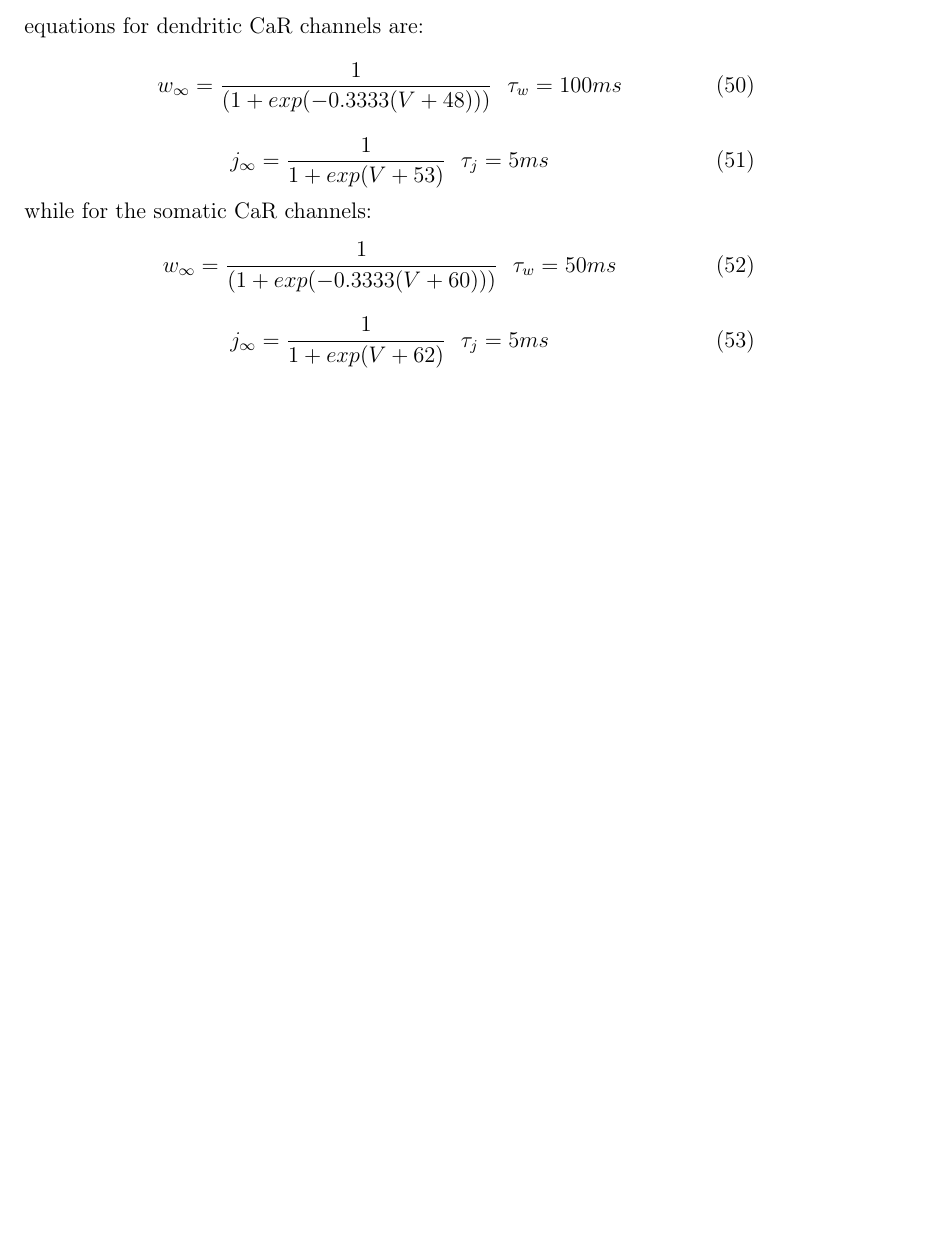
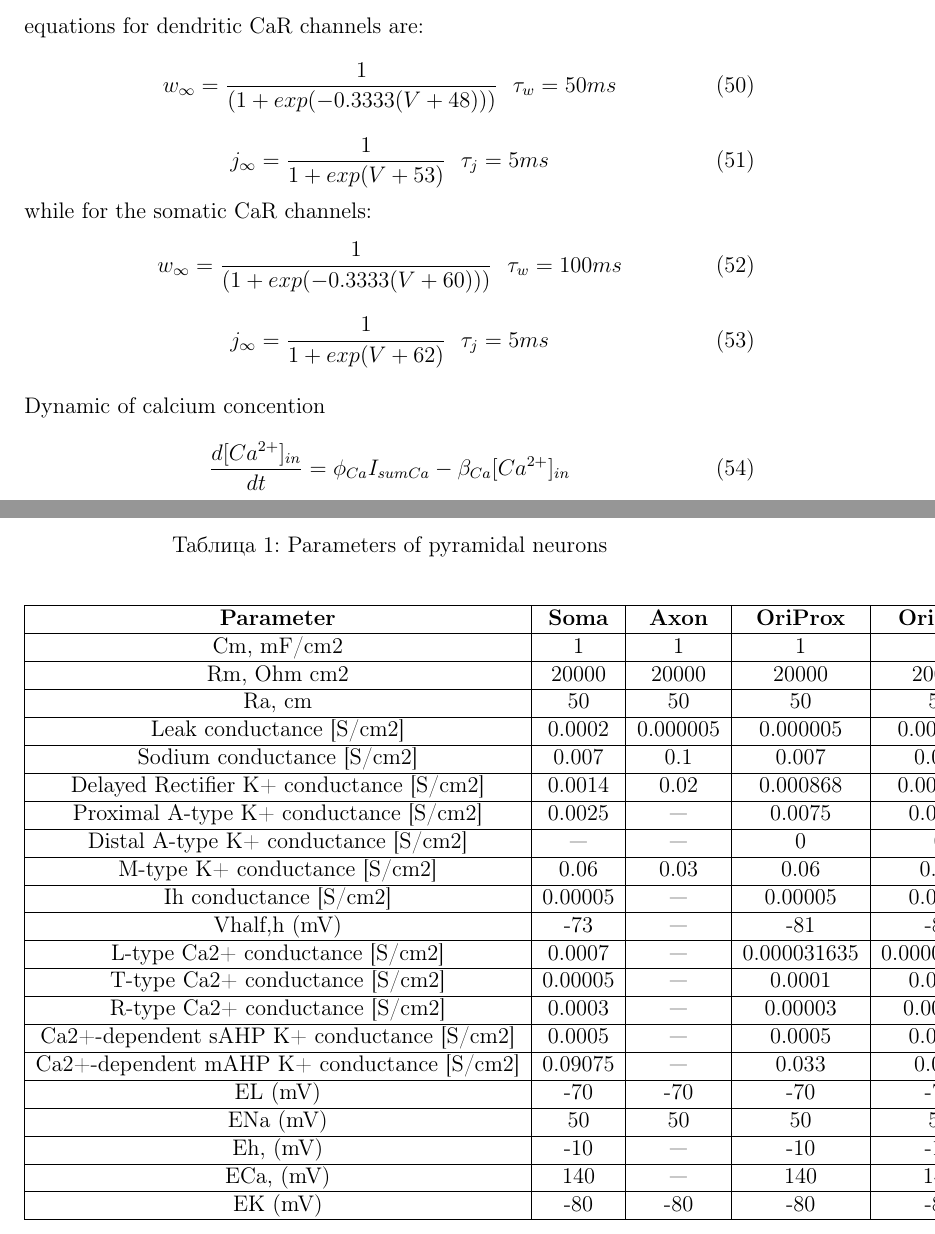
Before and after one commit to ivanmysin/latex_supplement, a LaTeX document (suplement.tex): part of page 6 of 6 before the commit and two parts of pages 6 and 7 of 7 after it, the two joined at a grey line, cut so that both start at the same text, the shorter picture padded with empty space. The pictures show the PDF file suplement.pdf that the author committed with the source.

Commit message:
Pyramidal neuron in working

```diff
--- a/suplement.tex
+++ b/suplement.tex
@@ -251,7 +251,22 @@ w_{\infty} = \frac{1}{ (1 + exp(-0.3333(V+60)) ) } \ \ \tau_{w} = 100 ms
 j_{\infty} = \frac{1}{1 + exp(V + 62) } \ \ \tau_{j} = 5 ms
 \end{equation}
 \newline
+Dynamic of calcium concention
+\begin{equation}
+\frac{d[Ca^{2+}]_{in}}{dt} = \phi_{Ca} I_{sumCa} - \beta_{Ca} [Ca^{2+}]_{in}
+\end{equation}
+\newline
+\begin{table}[h]
+	\caption{Parameters of pyramidal neurons}
+	\begin{center}
+		\begin{tabular}{ |c|c|c|c|c|c|c|c|c| }
+			\hline
+\textbf{Parameter} & \textbf{Soma} & \textbf{Axon} & \textbf{OriProx} & \textbf{OriDist} & \textbf{RadProx} & \textbf{RadMed} & \textbf{RadDist} & \textbf{LM} \\ \hline
+Cm, mF/cm2 & 1 & 1 & 1 & 1 & 1 & 1 & 1 & 1 \\ \hline  Rm, Ohm cm2 & 20000 & 20000 & 20000 & 20000 & 20000 & 20000 & 20000 & 20000 \\ \hline  Ra, Ωcm & 50 & 50 & 50 & 50 & 50 & 50 & 50 & 50 \\ \hline  Leak conductance [S/cm2] & 0.0002 & 0.000005 & 0.000005 & 0.000005 & 0.000005 & 0.000005 & 0.000005 & 0.000005 \\ \hline  Sodium conductance [S/cm2] & 0.007 & 0.1 & 0.007 & 0.007 & 0.007 & 0.007 & 0.007 & 0.007 \\ \hline  Delayed Rectifier K+ conductance [S/cm2] & 0.0014 & 0.02 & 0.000868 & 0.000868 & 0.000868 & 0.000868 & 0.000868 & 0.000868 \\ \hline  Proximal A-type K+ conductance [S/cm2] & 0.0025 & --- & 0.0075 & 0.0075 & 0.015 & 0 & 0 & --- \\ \hline  Distal A-type K+ conductance [S/cm2] & --- & --- & 0 & 0 & 0 & 0.03 & 0.045 & 0.049 \\ \hline  M-type K+ conductance [S/cm2] & 0.06 & 0.03 & 0.06 & 0.06 & 0.06 & 0.06 & 0.06 & --- \\ \hline  Ih conductance [S/cm2] & 0.00005 & --- & 0.00005 & 0.0001 & 0.0001 &  0.0002 & 0.00035 & --- \\ \hline  Vhalf,h (mV) & -73 & --- & -81 & -81 & -82 & -81 & -81 & --- \\ \hline  L-type Ca2+ conductance [S/cm2] & 0.0007 & --- & 0.000031635 & 0.000031635 & 0.000031635 & 0.0031635 & 0.0031635 & --- \\ \hline  T-type Ca2+ conductance [S/cm2] & 0.00005 & --- & 0.0001 & 0.0001 & 0.0001 & 0.0001 & 0.0001 & --- \\ \hline  R-type Ca2+ conductance [S/cm2] & 0.0003 & --- & 0.00003 & 0.00003 & 0.00003 & 0.00003 & 0.00003 & --- \\ \hline  Ca2+-dependent sAHP  K+ conductance [S/cm2] & 0.0005 & --- & 0.0005 & 0.0005 & 0.0005 & 0.0005 & 0.0005 & --- \\ \hline  Ca2+-dependent mAHP  K+ conductance [S/cm2] & 0.09075 & --- & 0.033 & 0.033 & 0.033 & 0.033 & 0.0041 & --- \\ \hline  EL (mV) & -70 & -70 & -70 & -70 & -70 & -70 & -70 & -70 \\ \hline  ENa (mV) & 50 & 50 & 50 & 50 & 50 & 50 & 50 & 50 \\ \hline  Eh, (mV) & -10 & --- & -10 & -10 & -10 & -10 & -10 & -10 \\ \hline  ECa, (mV) & 140 & --- & 140 & 140 & 140 & 140 & 140 & --- \\ \hline  EK (mV) & -80 & -80 & -80 & -80 & -80 & -80 & -80 & -80 \\ \hline
 
+ 		\end{tabular}
+	\end{center}
+\end{table}
 
 
 
```
Also changed, not shown: suplement.pdf, 1 other file.
